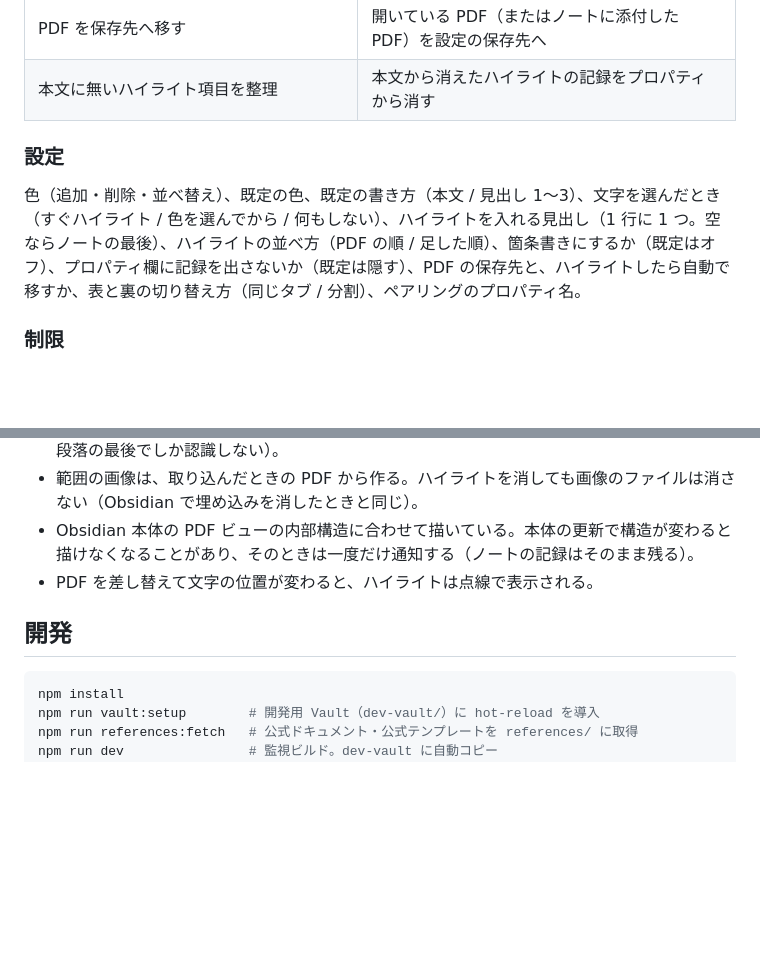
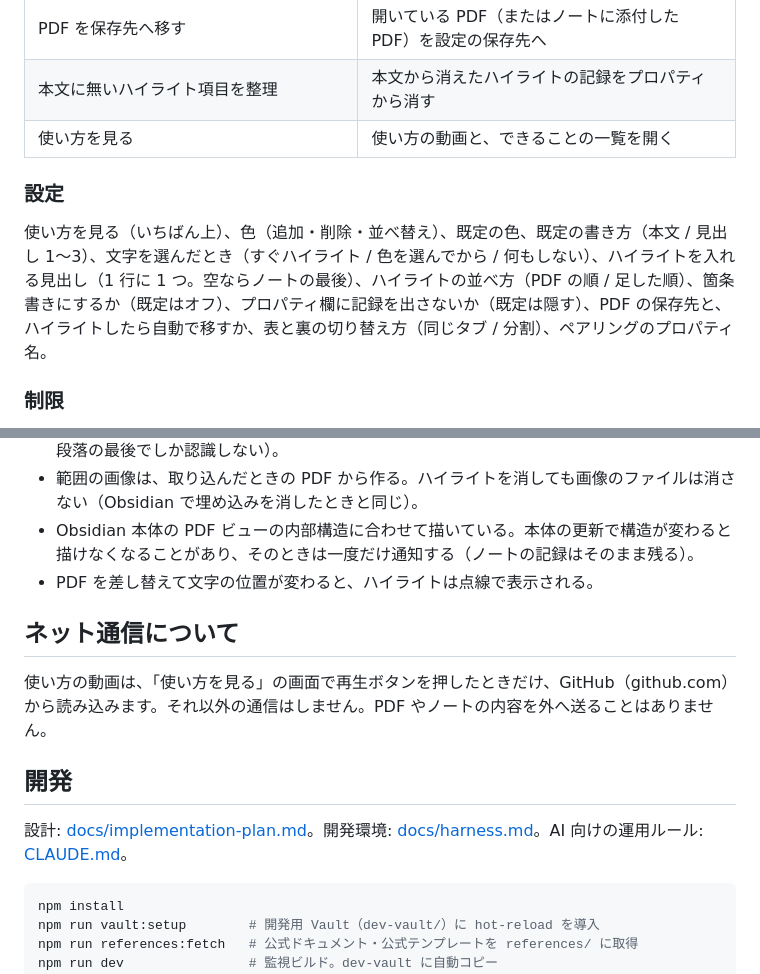
Before and after one commit to tk-pkm111/obsidian-pdf-simple, a Markdown page: README.md, 2 parts joined by grey strips. Drawn GitHub-style; blank space fills up the shorter version.

````diff
--- a/README.md
+++ b/README.md
@@ -71,10 +89,11 @@
 | カーソルのある見出しの下に PDF のハイライトを入れる | ノートの見出しの行で（見出しの右クリックと同じ） |
 | PDF を保存先へ移す | 開いている PDF（またはノートに添付した PDF）を設定の保存先へ |
 | 本文に無いハイライト項目を整理 | 本文から消えたハイライトの記録をプロパティから消す |
+| 使い方を見る | 使い方の動画と、できることの一覧を開く |
 
 ### 設定
 
-色（追加・削除・並べ替え）、既定の色、既定の書き方（本文 / 見出し 1〜3）、文字を選んだとき（すぐハイライト / 色を選んでから / 何もしない）、ハイライトを入れる見出し（1 行に 1 つ。空ならノートの最後）、ハイライトの並べ方（PDF の順 / 足した順）、箇条書きにするか（既定はオフ）、プロパティ欄に記録を出さないか（既定は隠す）、PDF の保存先と、ハイライトしたら自動で移すか、表と裏の切り替え方（同じタブ / 分割）、ペアリングのプロパティ名。
+使い方を見る（いちばん上）、色（追加・削除・並べ替え）、既定の色、既定の書き方（本文 / 見出し 1〜3）、文字を選んだとき（すぐハイライト / 色を選んでから / 何もしない）、ハイライトを入れる見出し（1 行に 1 つ。空ならノートの最後）、ハイライトの並べ方（PDF の順 / 足した順）、箇条書きにするか（既定はオフ）、プロパティ欄に記録を出さないか（既定は隠す）、PDF の保存先と、ハイライトしたら自動で移すか、表と裏の切り替え方（同じタブ / 分割）、ペアリングのプロパティ名。
 
 ### 制限
 
@@ -86,7 +105,13 @@
 - Obsidian 本体の PDF ビューの内部構造に合わせて描いている。本体の更新で構造が変わると描けなくなることがあり、そのときは一度だけ通知する（ノートの記録はそのまま残る）。
 - PDF を差し替えて文字の位置が変わると、ハイライトは点線で表示される。
 
+## ネット通信について
+
+使い方の動画は、「使い方を見る」の画面で再生ボタンを押したときだけ、GitHub（github.com）から読み込みます。それ以外の通信はしません。PDF やノートの内容を外へ送ることはありません。
+
 ## 開発
+
+設計: [docs/implementation-plan.md](docs/implementation-plan.md)。開発環境: [docs/harness.md](docs/harness.md)。AI 向けの運用ルール: [CLAUDE.md](CLAUDE.md)。
 
 ```bash
 npm install
````
Also changed, not shown: other parts of README.md (+29 -11 lines).
